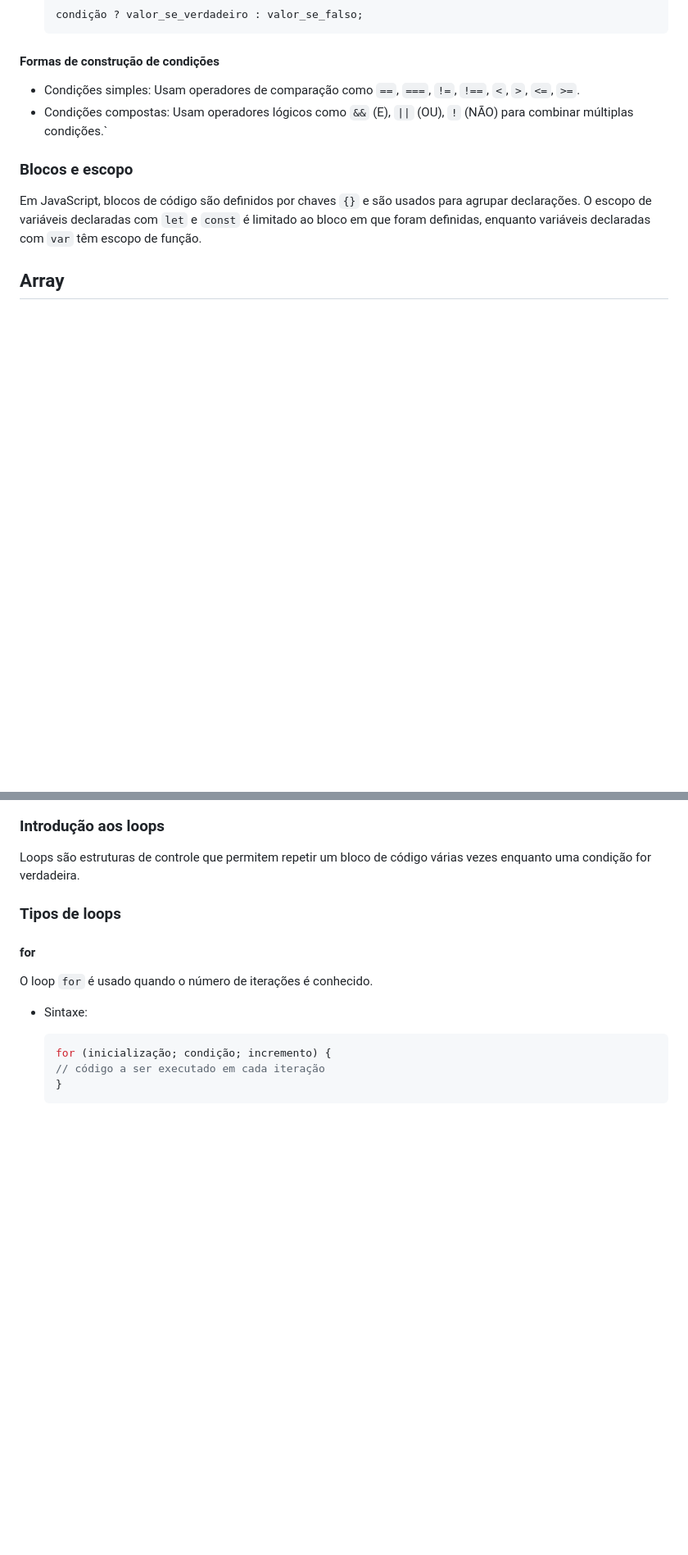
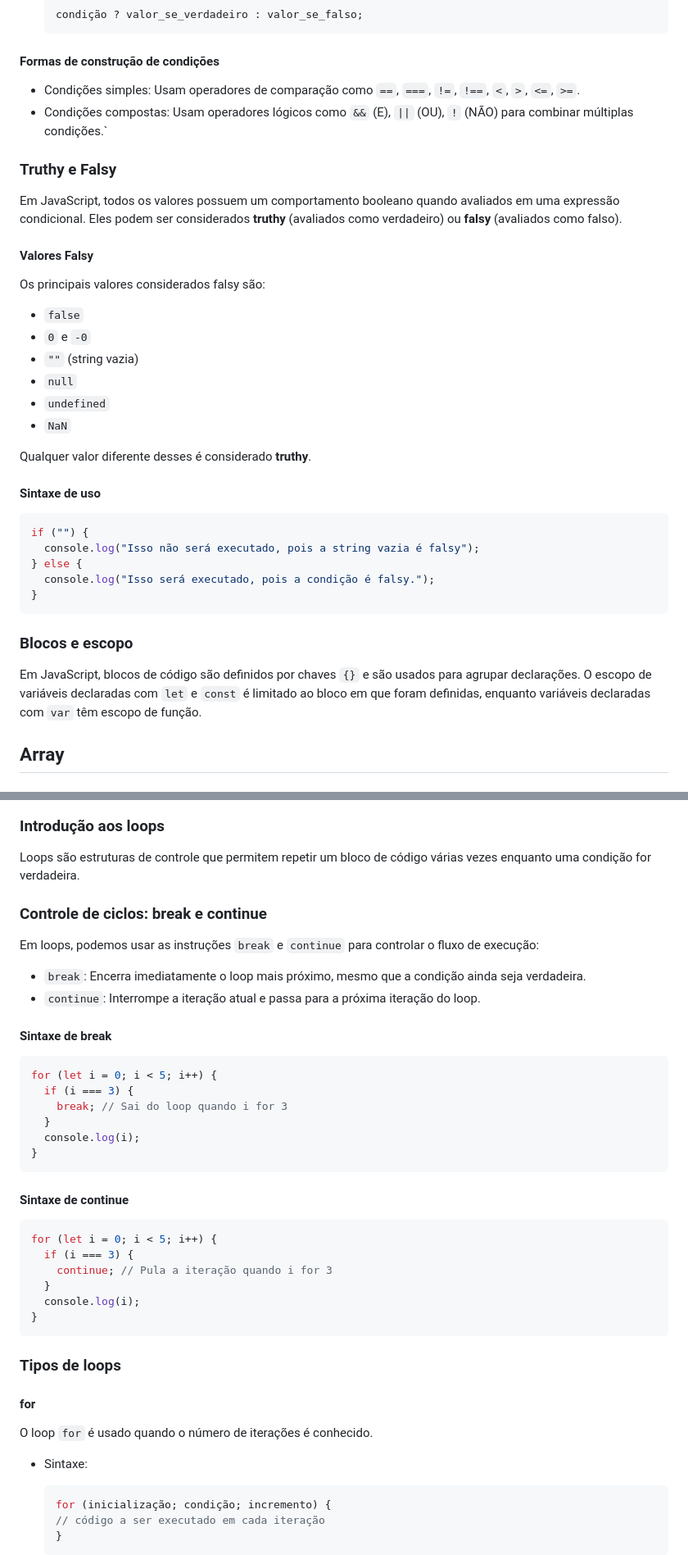
Before and after one commit to danielarjordao/programacao-em-javascript, a Markdown page: javascript/sessao-06/aula06.md, 2 parts joined by grey strips. Shown at 82% size. GitHub-like rendering; blank space fills up the shorter version.

Commit message:
review aula 06

````diff
--- a/javascript/sessao-06/aula06.md
+++ b/javascript/sessao-06/aula06.md
@@ -83,6 +83,32 @@ O operador ternário é uma forma concisa de escrever uma declaração `if...els
 - Condições simples: Usam operadores de comparação como `==`, `===`, `!=`, `!==`, `<`, `>`, `<=`, `>=`.
 - Condições compostas: Usam operadores lógicos como `&&` (E), `||` (OU), `!` (NÃO) para combinar múltiplas condições.`
 
+### Truthy e Falsy
+
+Em JavaScript, todos os valores possuem um comportamento booleano quando avaliados em uma expressão condicional. Eles podem ser considerados **truthy** (avaliados como verdadeiro) ou **falsy** (avaliados como falso).
+
+#### Valores Falsy
+
+Os principais valores considerados falsy são:
+- `false`
+- `0` e `-0`
+- `""` (string vazia)
+- `null`
+- `undefined`
+- `NaN`
+
+Qualquer valor diferente desses é considerado **truthy**.
+
+#### Sintaxe de uso
+
+```javascript
+if ("") {
+  console.log("Isso não será executado, pois a string vazia é falsy");
+} else {
+  console.log("Isso será executado, pois a condição é falsy.");
+}
+```
+
 ### Blocos e escopo
 
 Em JavaScript, blocos de código são definidos por chaves `{}` e são usados para agrupar declarações. O escopo de variáveis declaradas com `let` e `const` é limitado ao bloco em que foram definidas, enquanto variáveis declaradas com `var` têm escopo de função.
@@ -113,6 +139,35 @@ let nomeDoArray = [elemento1, elemento2, elemento3, ...];
 ### Introdução aos loops
 
 Loops são estruturas de controle que permitem repetir um bloco de código várias vezes enquanto uma condição for verdadeira.
+
+### Controle de ciclos: break e continue
+
+Em loops, podemos usar as instruções `break` e `continue` para controlar o fluxo de execução:
+
+- `break`: Encerra imediatamente o loop mais próximo, mesmo que a condição ainda seja verdadeira.
+- `continue`: Interrompe a iteração atual e passa para a próxima iteração do loop.
+
+#### Sintaxe de break
+
+```javascript
+for (let i = 0; i < 5; i++) {
+  if (i === 3) {
+    break; // Sai do loop quando i for 3
+  }
+  console.log(i);
+}
+```
+
+#### Sintaxe de continue
+
+```javascript
+for (let i = 0; i < 5; i++) {
+  if (i === 3) {
+    continue; // Pula a iteração quando i for 3
+  }
+  console.log(i);
+}
+```
 
 ### Tipos de loops
 
````
